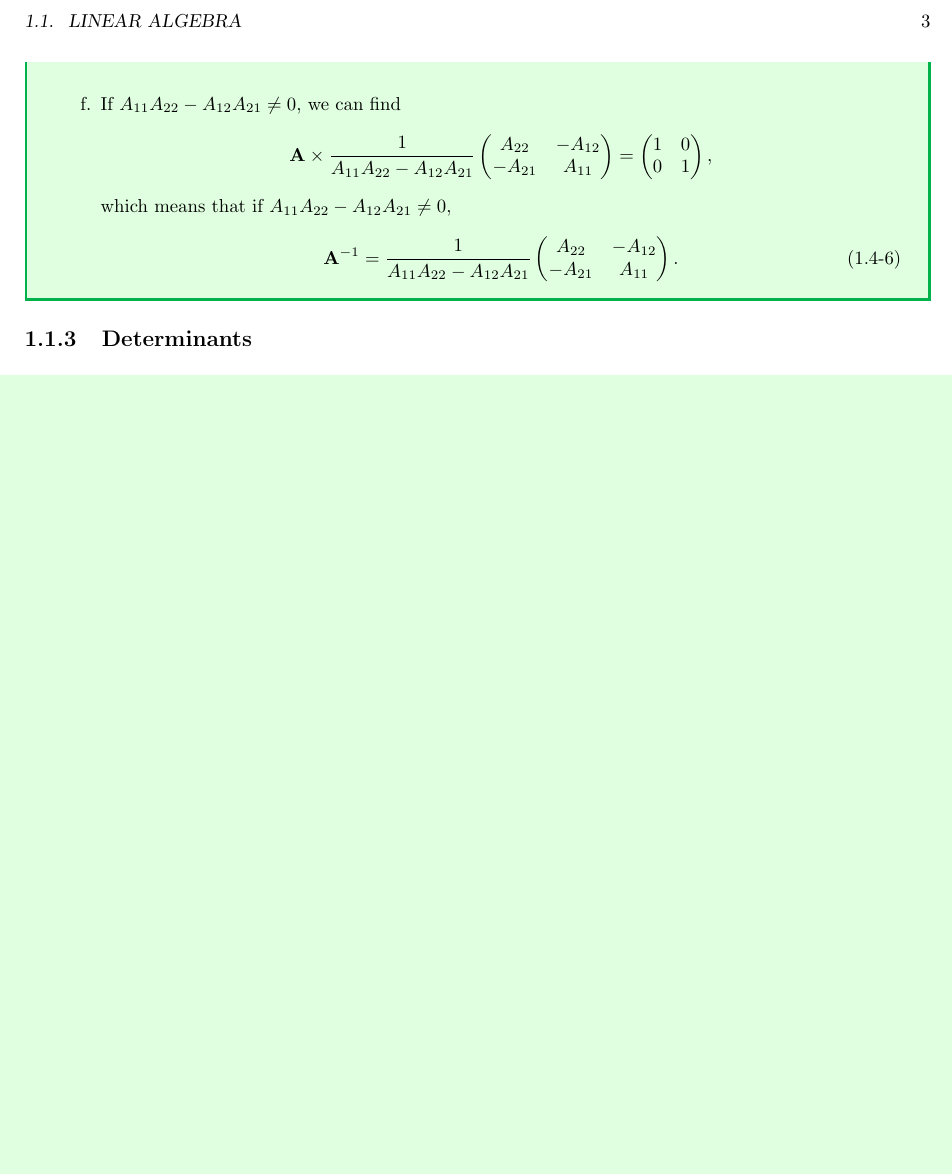
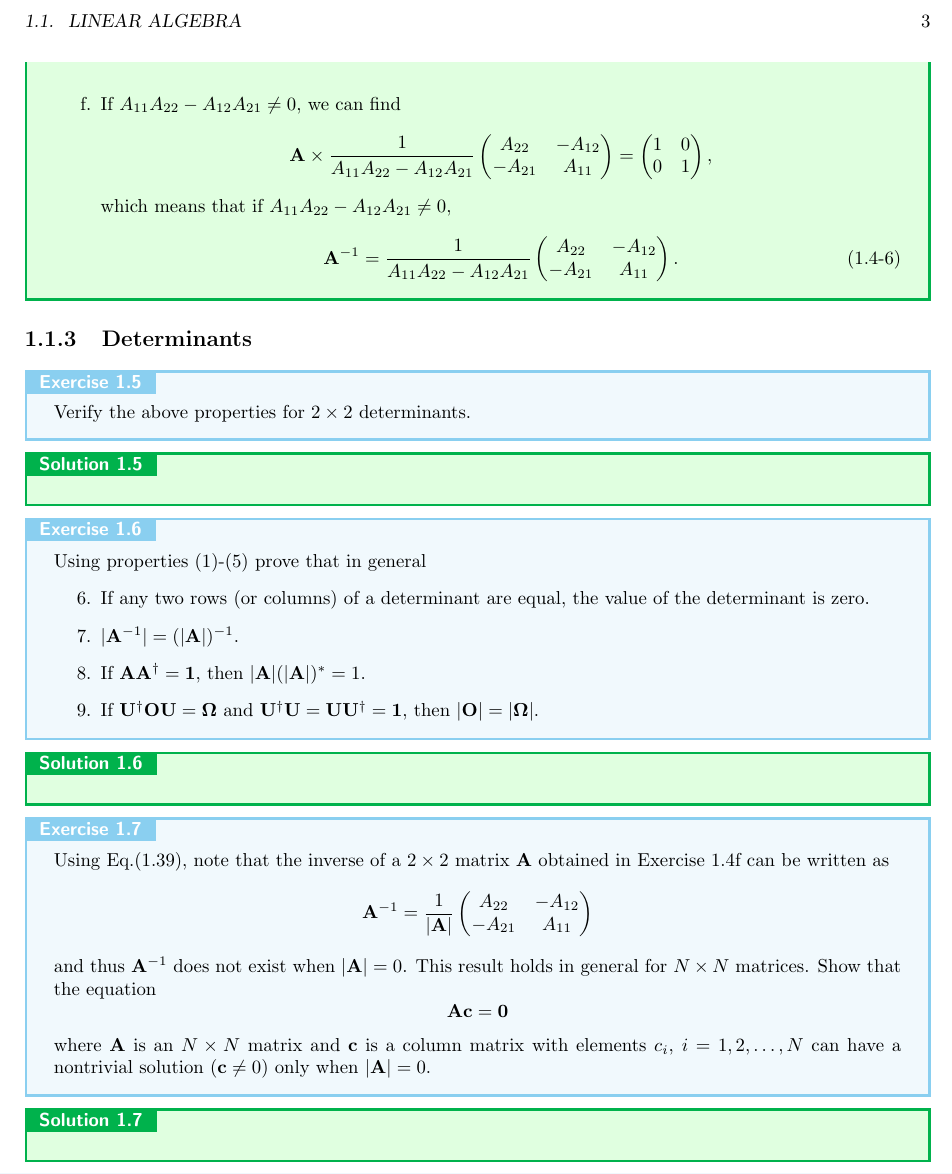
Before and after one commit to liu-chunzhang/solution_for_modern_quantum_chemistry, a LaTeX book (chapter_1/chapter_1.tex): part of page 3 of 3, cut so that both start at the same text, the shorter picture padded with empty space. Compiled offline with pdfLaTeX.

Commit message:
update to 1.5

```diff
--- a/chapter_1/chapter_1.tex
+++ b/chapter_1/chapter_1.tex
@@ -269,5 +269,51 @@
 	\subsection{Determinants}
 
 	% 1.5
+	\begin{exercise}
+	Verify the above properties for $2\times2$ determinants.
+	\end{exercise}
+
+	\begin{solution}
+
+	\end{solution}
+
+	% 1.6
+	\begin{exercise}
+	Using properties (1)-(5) prove that in general
+	\begin{itemize}
+
+	\item[6.] If any two rows (or columns) of a determinant are equal, the value of the determinant is zero.
+
+	\item[7.] $|\A^{-1}| = (|\A|)^{-1}$.
+
+	\item[8.] If $\A\A^\dagger=\I$, then $|\A|(|\A|)^*=1$.
+
+	\item[9.] If $\U^\dagger\Op\U = {\bf \Omega}$ and $\U^\dagger\U=\U\U^\dagger=\I$, then $|\Op|=|{\bf \Omega}|$.
+
+	\end{itemize}
+	\end{exercise}
+
+	\begin{solution}
+
+	\end{solution}
+
+	% 1.7
+	\begin{exercise}
+	Using Eq.(1.39), note that the inverse of a $2\times2$ matrix $\A$ obtained in Exercise 1.4f can be written as
+	\[
+		\A^{-1} = \frac{1}{|\A|}\begin{pmatrix}
+			A_{22} & -A_{12} \\ -A_{21} & A_{11}
+		\end{pmatrix}
+	\]
+	and thus $\A^{-1}$ does not exist when $|\A|=0$. This result holds in general for $N\times N$ matrices. Show that the equation
+	\[
+		\A {\bf c} = {\bf 0}
+	\]
+	where $\A$ is an $N \times N$ matrix and ${\bf c}$ is a column matrix with elements $c_i$, $i=1,2,\ldots,N$ can have a nontrivial solution (${\bf c} \neq 0$) only when $|\A|=0$.
+	\end{exercise}
+
+	\begin{solution}
+
+	\end{solution}
 
 \end{document}
```
Also changed, not shown: chapter_1/chapter_1.pdf.
